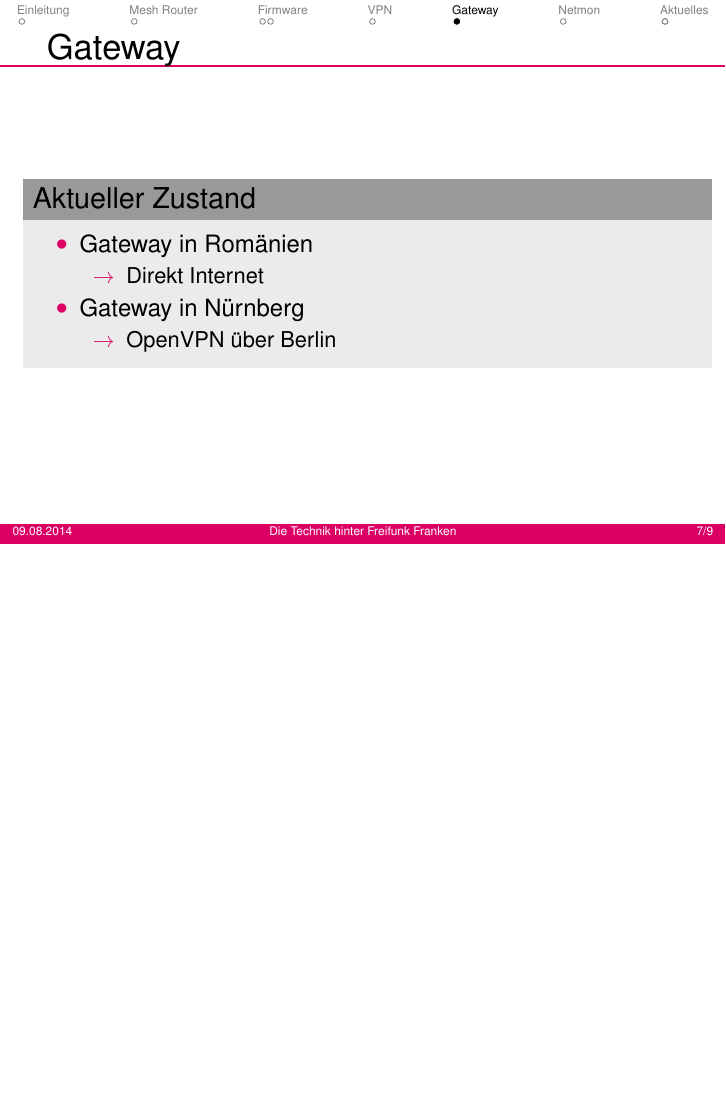
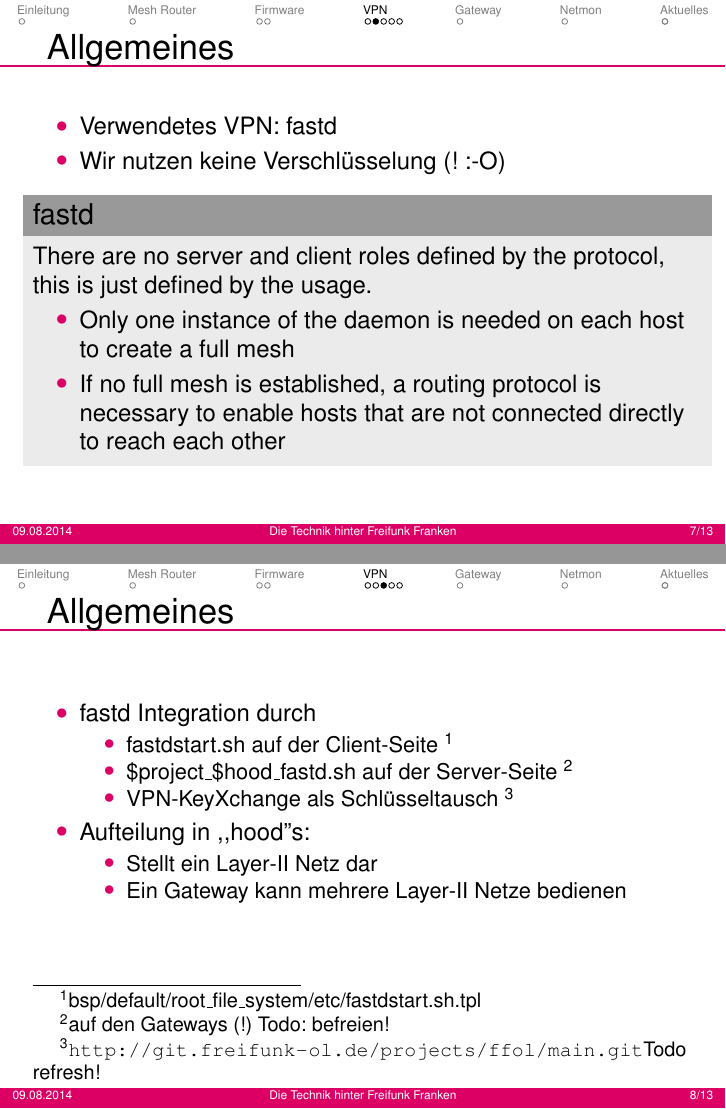
Before and after one commit to RedDog99/vortrag-erlug2016, LaTeX slides (main.tex, which reads vpn.tex): page 15 of 19 before the commit and pages 15 and 16 of 24 after it, the two joined at a grey line, the shorter picture padded with empty space. Compiled offline with pdfLaTeX.

Commit message:
vpn: intro/fastdstart/keyXchange
Signed-off-by: Tim Niemeyer <tim.niemeyer@mastersword.de>

```diff
--- a/vpn.tex
+++ b/vpn.tex
@@ -8,3 +8,45 @@ Abschnitt über das verwendete VPN zeigen. Dazu gehört auch die
 Aufteilung in Subnetze und die Verbindung der Gateways
 untereinander.
 \end{frame}
+
+\begin{frame}{Allgemeines}
+    \begin{itemize}
+        \item Verwendetes VPN: fastd
+        \item Wir nutzen keine Verschlüsselung (! :-O)
+    \end{itemize}
+    \begin{block}{fastd}
+        % todo: was ist fastd ?
+        There are no server and client roles defined by the
+        protocol, this is just defined by the usage.
+        \begin{itemize}
+            \item Only one instance of the daemon is needed on each
+                host to create a full mesh
+            \item If no full mesh is established, a routing protocol
+                is necessary to enable hosts that are not connected
+                directly to reach each other
+        \end{itemize}
+    \end{block}
+\end{frame}
+
+\begin{frame}{Allgemeines}
+    \begin{itemize}
+        \item fastd Integration durch
+        \begin{itemize}
+            \item fastdstart.sh auf der Client-Seite
+                \footnote{bsp/default/root\_file\_system/etc/fastdstart.sh.tpl}
+            \item \$project\_\$hood\_fastd.sh auf der Server-Seite
+                \footnote{auf den Gateways (!) Todo: befreien!}
+            \item VPN-KeyXchange als Schlüsseltausch
+                \footnote{\url{
+                    http://git.freifunk-ol.de/projects/ffol/main.git}Todo refresh!}
+        \end{itemize}
+        \item Aufteilung in ,,hood''s:
+        \begin{itemize}
+            \item Stellt ein Layer-II Netz dar
+            \item Ein Gateway kann mehrere Layer-II Netze bedienen
+        \end{itemize}
+    \end{itemize}
+\end{frame}
+
+\begin{frame}{\alt<1>{fastdstart.sh}{\$project\_\$hood\_fastd.sh}}
+    \begin{itemize}
@@ -10,0 +57,14 @@ untereinander.
+            \begin{itemize}
+                \item \$project.conf
+                \item up.sh
+                \item down.sh
+                \item peers/
+            \end{itemize}
+        \item Erzeugt Pub/Priv-Keypaar
+        \item Startet fastd
+        \item Meldet sich beim VPN-KeyXchange an
+        \item Lädt Liste mit Peers
+        \item Refresht fastd
+        \item \only<2>{Löscht verwaiste Peers}
+    \end{itemize}
+\end{frame}
```
Also changed, not shown: vpn.tex (31 more changed lines).
